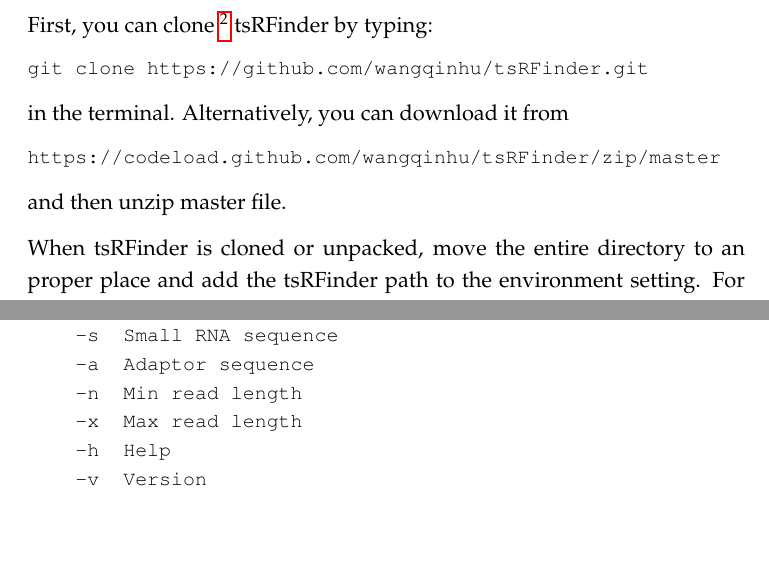
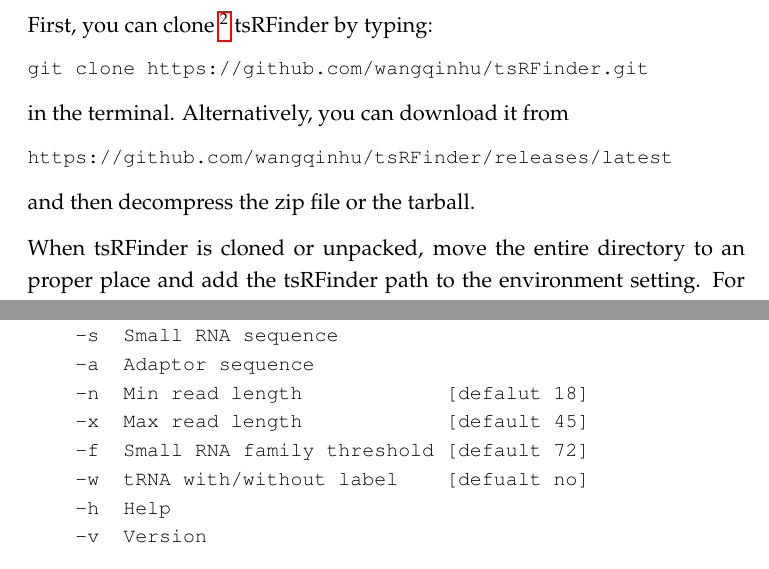
Before and after one commit to wangqinhu/tsRFinder, a LaTeX document (doc/src/manual.tex): two parts of pages 3 and 4 of 10 before the commit and two parts of pages 3 and 4 of 11 after it, joined at a grey line, cut so that both start at the same text, the shorter picture padded with empty space. Compiled offline with pdfLaTeX.

Commit message:
add option: tRNA w/o label

```diff
--- a/doc/src/manual.tex
+++ b/doc/src/manual.tex
@@ -56,11 +56,11 @@
 in the terminal. Alternatively, you can download it from
 
 {\small \begin{verbatim}
-https://codeload.github.com/wangqinhu/tsRFinder/zip/master
+https://github.com/wangqinhu/tsRFinder/releases/latest
 \end{verbatim}
 }
 
-and then unzip master file.
+and then decompress the zip file or the tarball.
 
 When tsRFinder is cloned or unpacked, move the entire directory to an proper place and add the tsRFinder path to the environment setting. For example, if tsRFinder is placed in /your/path/of/tsRFinder, then type the following in the terminal if you are using bash.
 
@@ -96,8 +96,10 @@
     -t  Reference tRNA sequence
     -s  Small RNA sequence
     -a  Adaptor sequence
-    -n  Min read length
-    -x  Max read length
+    -n  Min read length            [defalut 18]
+    -x  Max read length            [default 45]
+    -f  Small RNA family threshold [default 72]
+    -w  tRNA with/without label    [defualt no]
     -h  Help
     -v  Version
 
```
Also changed, not shown: doc/src/manual.tex (10 more changed lines), 2 other files.
